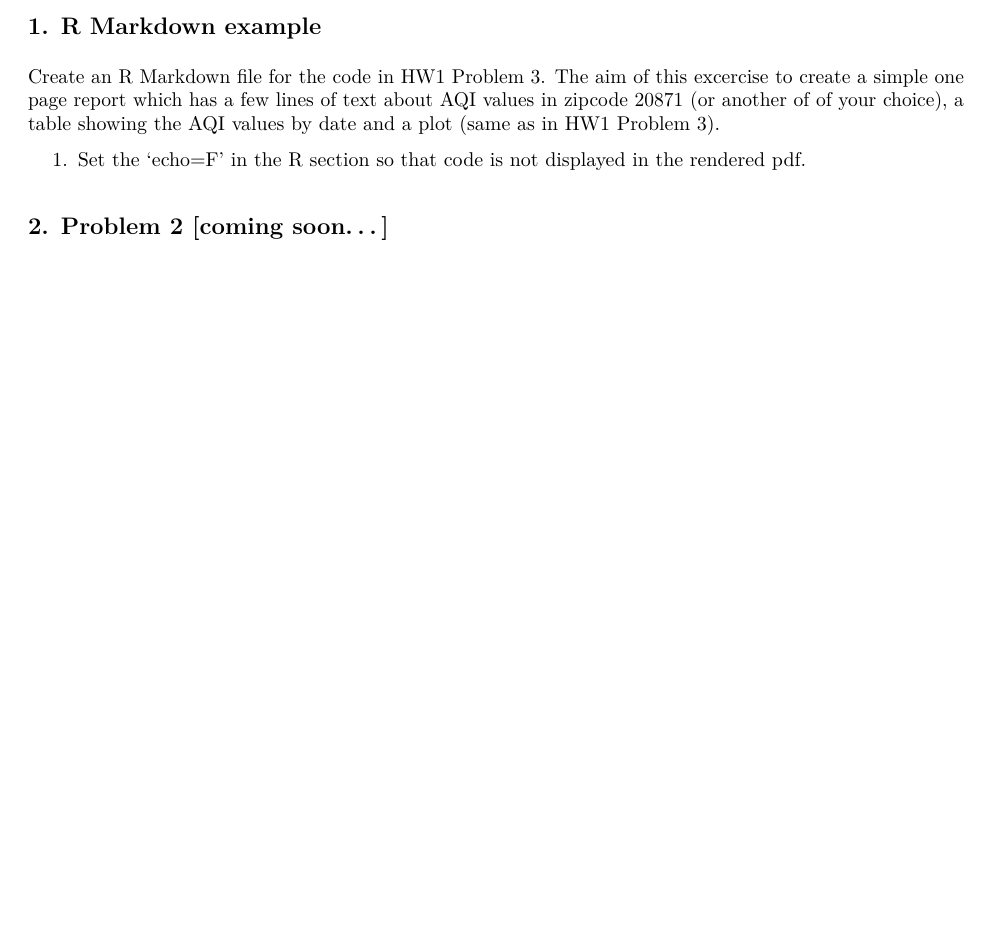
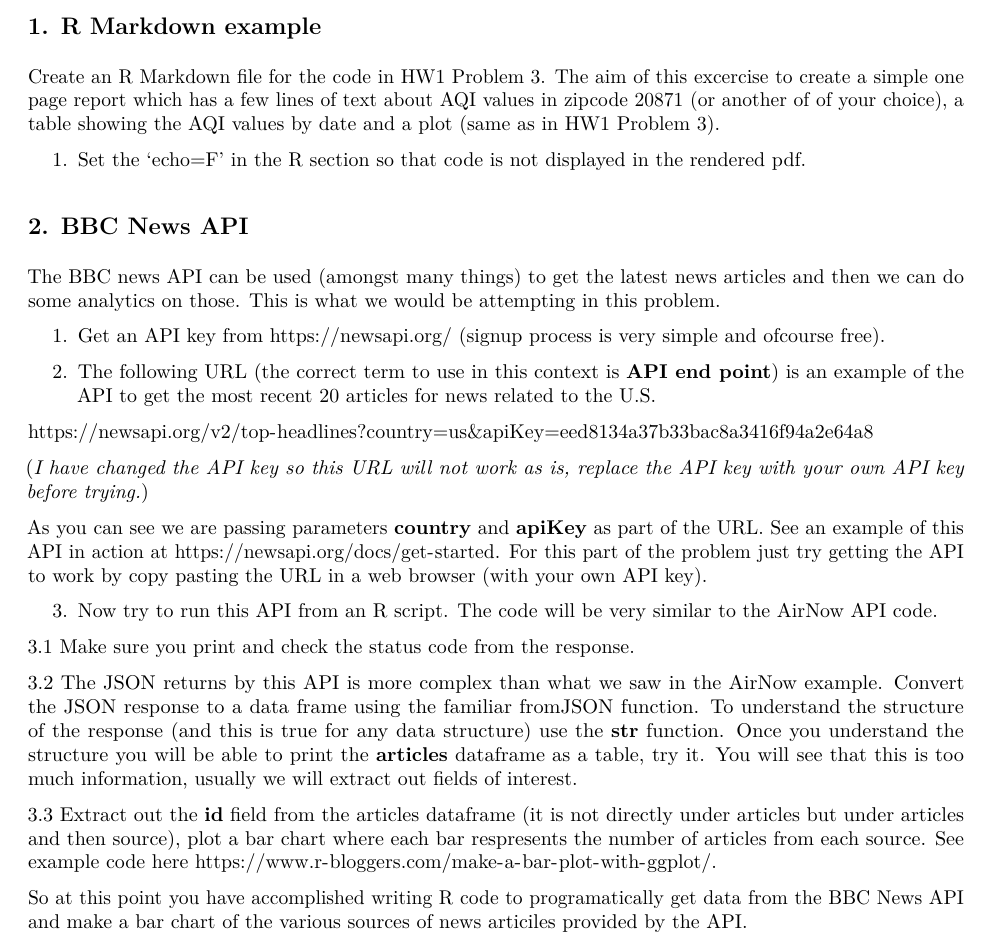
Before and after one commit to aarora79/DS_For_HighSchoolers-Summer-2018-, an R Markdown document (class2/Homework.Rmd): part of the page, cut so that both start at the same text, the shorter picture padded with empty space. The pictures show the output file class2/Homework.pdf that the author committed with the source.

Commit message:
Add problem 2 in the homework,

```diff
--- a/class2/Homework.Rmd
+++ b/class2/Homework.Rmd
@@ -15,4 +15,26 @@ Create an R Markdown file for the code in HW1 Problem 3. The aim of this excerci
 
 1. Set the 'echo=F' in the R section so that code is not displayed in the rendered pdf.
 
-## 2. Problem 2 [coming soon...]
+## 2. BBC News API
+
+The BBC news API can be used (amongst many things) to get the latest news articles and then we can do some analytics on those. This is what we would be attempting in this problem.
+
+1. Get an API key from https://newsapi.org/ (signup process is very simple and ofcourse free).
+
+2. The following URL (the correct term to use in this context is **API end point**) is an example of the API to get the most recent 20 articles for news related to the U.S.
+
+https://newsapi.org/v2/top-headlines?country=us&apiKey=eed8134a37b33bac8a3416f94a2e64a8
+
+(*I have changed the API key so this URL will not work as is, replace the API key with your own API key before trying.*)
+
+As you can see we are passing parameters **country** and **apiKey** as part of the URL. See an example of this API in action at https://newsapi.org/docs/get-started. For this part of the problem just try getting the API to work by copy pasting the URL in a web browser (with your own API key).
+
+3. Now try to run this API from an R script. The code will be very similar to the AirNow API code.
+
+3.1 Make sure you print and check the status code from the response.
+
+3.2 The JSON returns by this API is more complex than what we saw in the AirNow example. Convert the JSON response to a data frame using the familiar fromJSON function. To understand the structure of the response (and this is true for any data structure) use the **str** function. Once you understand the structure you will be able to print the **articles** dataframe as a table, try it. You will see that this is too much information, usually we will extract out fields of interest.
+
+3.3 Extract out the **id** field from the articles dataframe (it is not directly under articles but under articles and then source), plot a bar chart where each bar respresents the number of articles from each source. See example code here https://www.r-bloggers.com/make-a-bar-plot-with-ggplot/.
+
+So at this point you have accomplished writing R code to programatically get data from the BBC News API and make a bar chart of the various sources of news articiles provided by the API.
```
Also changed, not shown: class2/Homework.pdf.
